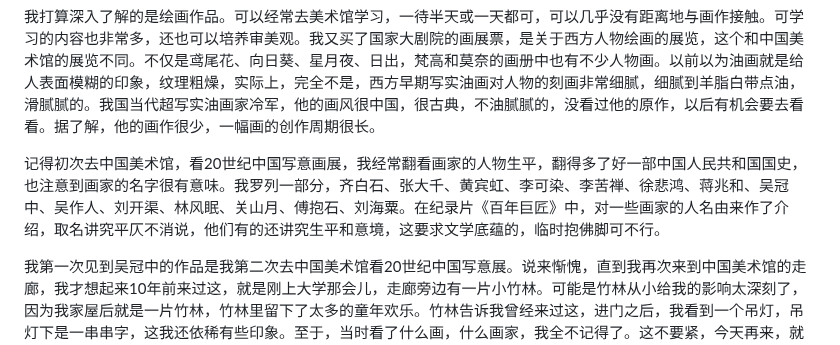
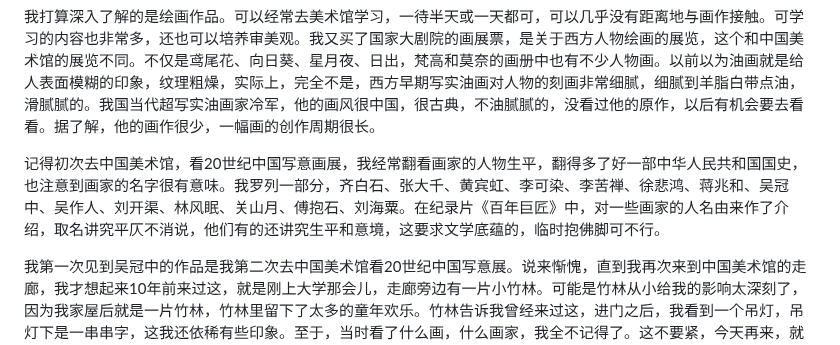
Before and after one commit to rbind/xiangyun, a Markdown page: content/daily/2023-11-09-hobby.md, the part around the change. Drawn GitHub-style.

Commit message:
中国 --> 中华

```diff
--- a/content/daily/2023-11-09-hobby.md
+++ b/content/daily/2023-11-09-hobby.md
@@ -21,7 +21,7 @@ description: "爱好可以模糊专业和业余的边界。陈丹青说自己对
 
 我打算深入了解的是绘画作品。可以经常去美术馆学习，一待半天或一天都可，可以几乎没有距离地与画作接触。可学习的内容也非常多，还也可以培养审美观。我又买了国家大剧院的画展票，是关于西方人物绘画的展览，这个和中国美术馆的展览不同。不仅是鸢尾花、向日葵、星月夜、日出，梵高和莫奈的画册中也有不少人物画。以前以为油画就是给人表面模糊的印象，纹理粗燥，实际上，完全不是，西方早期写实油画对人物的刻画非常细腻，细腻到羊脂白带点油，滑腻腻的。我国当代超写实油画家冷军，他的画风很中国，很古典，不油腻腻的，没看过他的原作，以后有机会要去看看。据了解，他的画作很少，一幅画的创作周期很长。
 
-记得初次去中国美术馆，看20世纪中国写意画展，我经常翻看画家的人物生平，翻得多了好一部中国人民共和国国史，也注意到画家的名字很有意味。我罗列一部分，齐白石、张大千、黄宾虹、李可染、李苦禅、徐悲鸿、蒋兆和、吴冠中、吴作人、刘开渠、林风眠、关山月、傅抱石、刘海粟。在纪录片《百年巨匠》中，对一些画家的人名由来作了介绍，取名讲究平仄不消说，他们有的还讲究生平和意境，这要求文学底蕴的，临时抱佛脚可不行。
+记得初次去中国美术馆，看20世纪中国写意画展，我经常翻看画家的人物生平，翻得多了好一部中华人民共和国国史，也注意到画家的名字很有意味。我罗列一部分，齐白石、张大千、黄宾虹、李可染、李苦禅、徐悲鸿、蒋兆和、吴冠中、吴作人、刘开渠、林风眠、关山月、傅抱石、刘海粟。在纪录片《百年巨匠》中，对一些画家的人名由来作了介绍，取名讲究平仄不消说，他们有的还讲究生平和意境，这要求文学底蕴的，临时抱佛脚可不行。
 
 我第一次见到吴冠中的作品是我第二次去中国美术馆看20世纪中国写意展。说来惭愧，直到我再次来到中国美术馆的走廊，我才想起来10年前来过这，就是刚上大学那会儿，走廊旁边有一片小竹林。可能是竹林从小给我的影响太深刻了，因为我家屋后就是一片竹林，竹林里留下了太多的童年欢乐。竹林告诉我曾经来过这，进门之后，我看到一个吊灯，吊灯下是一串串字，这我还依稀有些印象。至于，当时看了什么画，什么画家，我全不记得了。这不要紧，今天再来，就算是第一次来吧，这感觉也确实是第一次来。在三楼，从陈师曾、吴昌硕、黄宾虹，到齐白石、张大千，到李可染、李苦禅、潘天寿，再到林风眠、吴冠中等，20世纪中国写意代表人物都来了。吴冠中的画放在进门左侧最里间的馆，半面墙上挂了有 4-5 幅，给我印象最深的，一幅是《残荷》，另一幅是《嘉陵江边》。与后来我看到的其它作品相比，这两幅都不算大，确实画得好。吴冠中先生画的特点一是将画面铺满了，没有留白，即使有空白的地方也让我一看就有东西在那；二是线条很多，但绝不凌乱。简而言之，就是他所推崇的笔墨等于零和形式美。很奇怪吧，画面都铺满了，怎么又说是笔墨等于零呢？我其实一点也不懂，但形式美，我粗浅地以为是线条美。哦，对了，得交代一下，中国的写意画和西方的印象派绘画是类比的，但中国的写意画历史非常悠久。从吴昌硕到齐白石，从张大千到傅抱石，他们都是用墨、彩墨、泼墨来画写意山水、花鸟、虫鱼。吴冠中先生是以油画、线条，即以不同媒材和笔法来表现写意风格，这难道是笔墨等于零的意思？我不知道。
 
```
